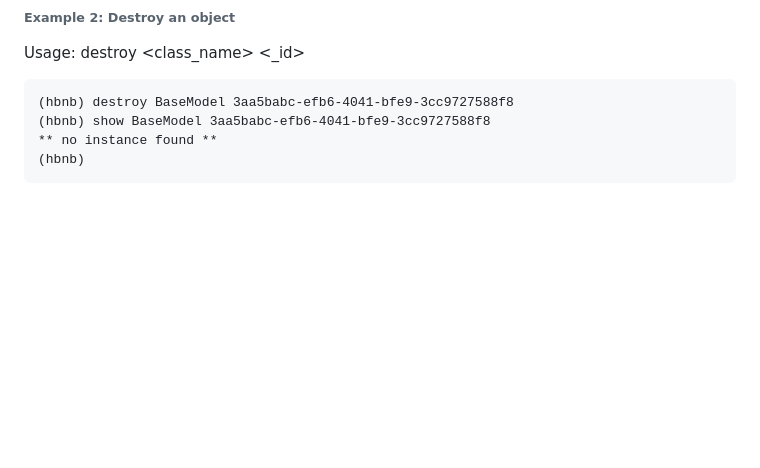
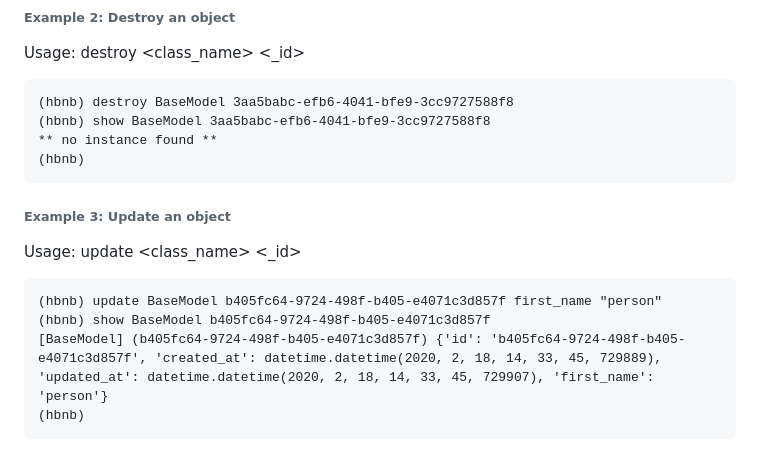
Before and after one commit to codeabuu/AirBnB_clone_v2, a Markdown page: README.md, the part around the change. Drawn GitHub-style; blank space fills up the shorter version.

````diff
--- a/README.md
+++ b/README.md
@@ -94,3 +94,12 @@ Usage: destroy <class_name> <_id>
 ** no instance found **
 (hbnb)
 ```
+###### Example 3: Update an object
+Usage: update <class_name> <_id>
+```
+(hbnb) update BaseModel b405fc64-9724-498f-b405-e4071c3d857f first_name "person"
+(hbnb) show BaseModel b405fc64-9724-498f-b405-e4071c3d857f
+[BaseModel] (b405fc64-9724-498f-b405-e4071c3d857f) {'id': 'b405fc64-9724-498f-b405-e4071c3d857f', 'created_at': datetime.datetime(2020, 2, 18, 14, 33, 45, 729889),
+'updated_at': datetime.datetime(2020, 2, 18, 14, 33, 45, 729907), 'first_name': 'person'}
+(hbnb)
+```
````
